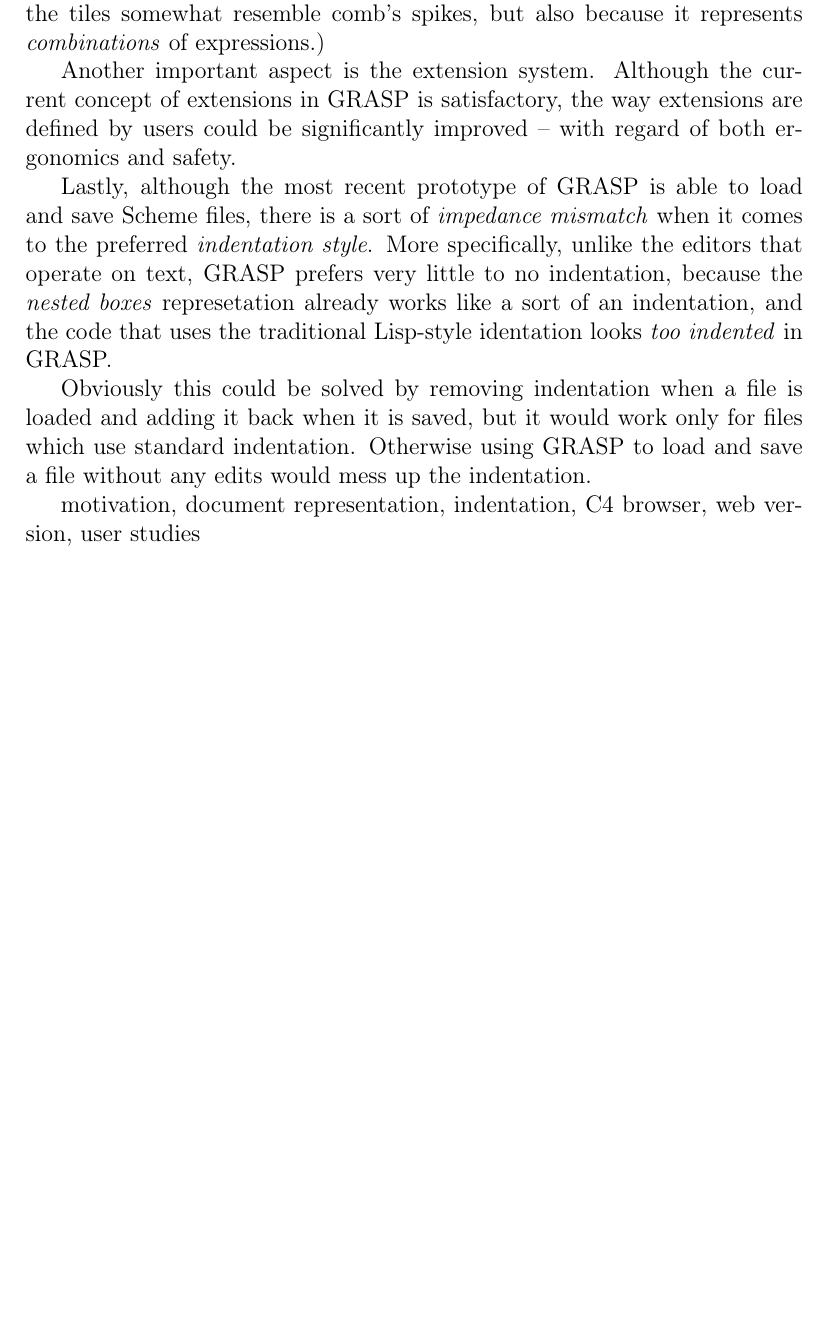
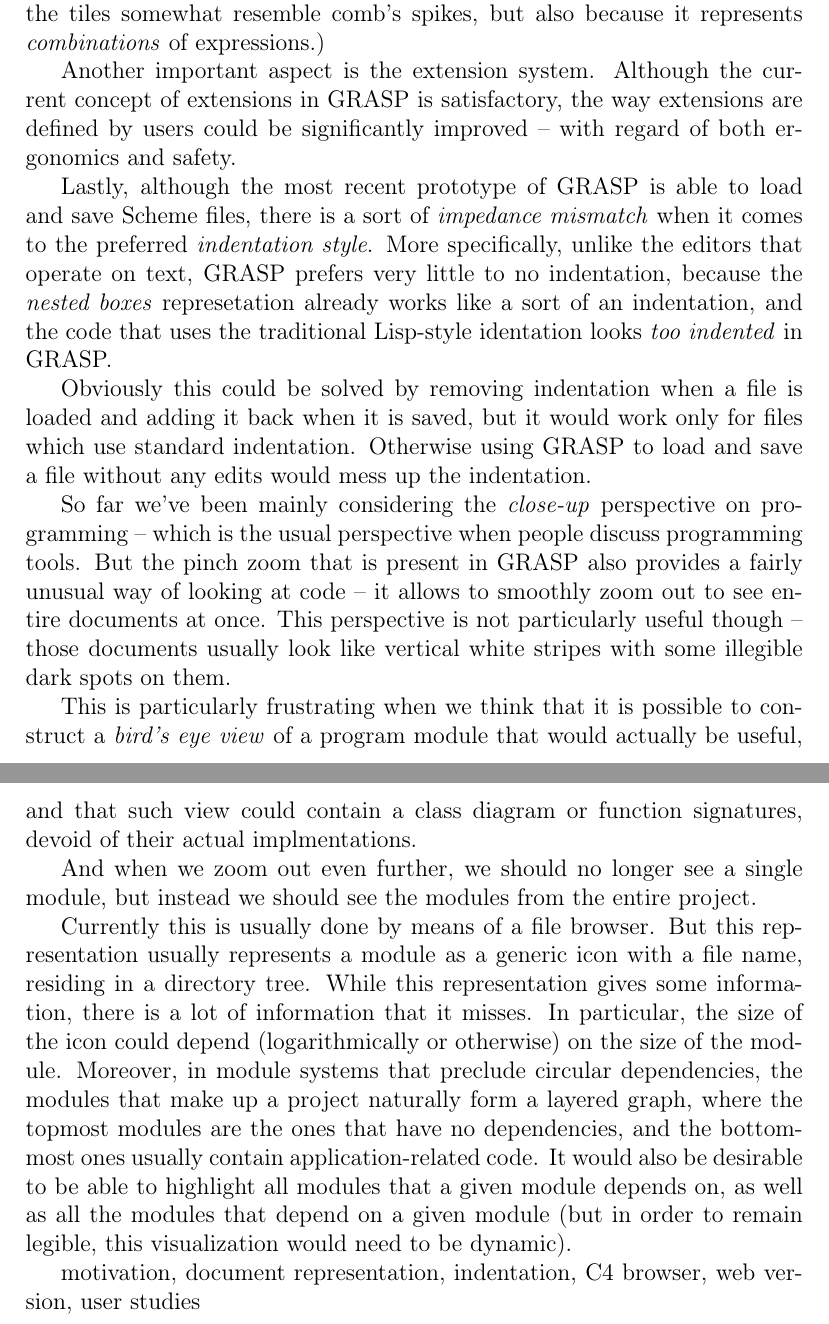
Before and after one commit to panicz/grasp, a LaTeX paper (doc/gvp/gvp.tex): part of page 29 of 29 before the commit and two parts of pages 29 and 30 of 30 after it, the two joined at a grey line, cut so that both start at the same text, the shorter picture padded with empty space. Compiled offline with pdfLaTeX.

Commit message:
Abstract view and a module browser

```diff
--- a/doc/gvp/gvp.tex
+++ b/doc/gvp/gvp.tex
@@ -1431,7 +1431,35 @@ loaded and adding it back when it is saved, but it would work only for
 files which use standard indentation. Otherwise using GRASP to load
 and save a file without any edits would mess up the indentation.
 
+So far we've been mainly considering the \textit{close-up} perspective
+on programming -- which is the usual perspective when people discuss
+programming tools. But the pinch zoom that is present in GRASP also
+provides a fairly unusual way of looking at code -- it allows to
+smoothly zoom out to see entire documents at once. This perspective is
+not particularly useful though -- those documents usually look like
+vertical white stripes with some illegible dark spots on them.
 
+This is particularly frustrating when we think that it is possible to
+construct a \textit{bird's eye view} of a program module that would
+actually be useful, and that such view could contain a class
+diagram or function signatures, devoid of their actual implmentations.
+
+And when we zoom out even further, we should no longer see a single
+module, but instead we should see the modules from the entire project.
+
+Currently this is usually done by means of a file browser. But this
+representation usually represents a module as a generic icon with a
+file name, residing in a directory tree. While this representation
+gives some information, there is a lot of information that it misses.
+In particular, the size of the icon could depend (logarithmically or
+otherwise) on the size of the module. Moreover, in module systems that
+preclude circular dependencies, the modules that make up a project
+naturally form a layered graph, where the topmost modules are the ones
+that have no dependencies, and the bottommost ones usually contain
+application-related code. It would also be desirable to be able to
+highlight all modules that a given module depends on, as well as all
+the modules that depend on a given module (but in order to remain
+legible, this visualization would need to be dynamic).
 
 
 
```
